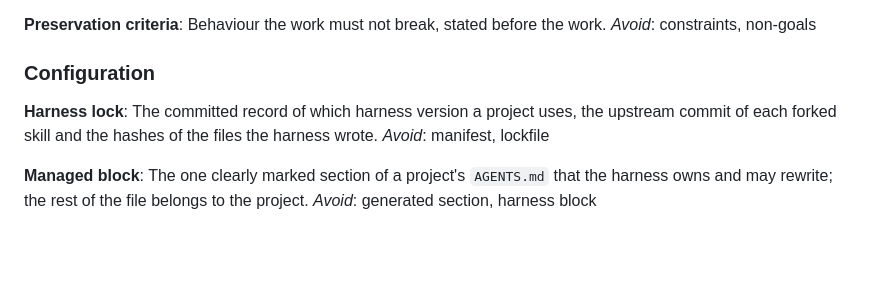
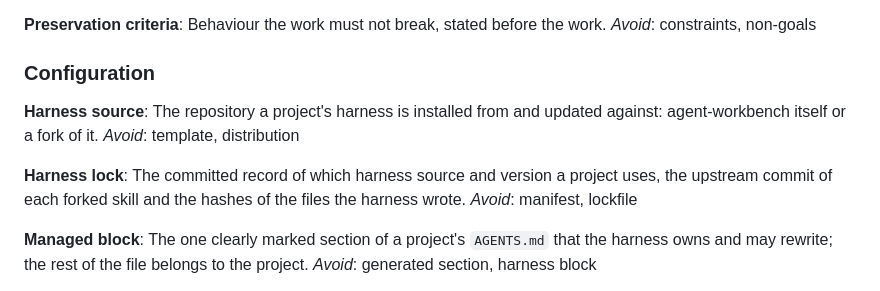
Before and after one commit to KirillSachkov/agent-workbench, a Markdown page: CONTEXT.md, the part around the change. Drawn GitHub-style; blank space fills up the shorter version.

```diff
--- a/CONTEXT.md
+++ b/CONTEXT.md
@@ -118,8 +118,13 @@ _Avoid_: constraints, non-goals
 
 ### Configuration
 
+**Harness source**:
+The repository a project's harness is installed from and updated against: agent-workbench itself or
+a fork of it.
+_Avoid_: template, distribution
+
 **Harness lock**:
-The committed record of which harness version a project uses, the upstream commit of each forked
+The committed record of which harness source and version a project uses, the upstream commit of each forked
 skill and the hashes of the files the harness wrote.
 _Avoid_: manifest, lockfile
 
```
Also changed, not shown: docs/adr/0005-forkable-harness-and-three-way-updates.md (added, +22 -0 lines), docs/decisions.md (+13 -0 lines).
